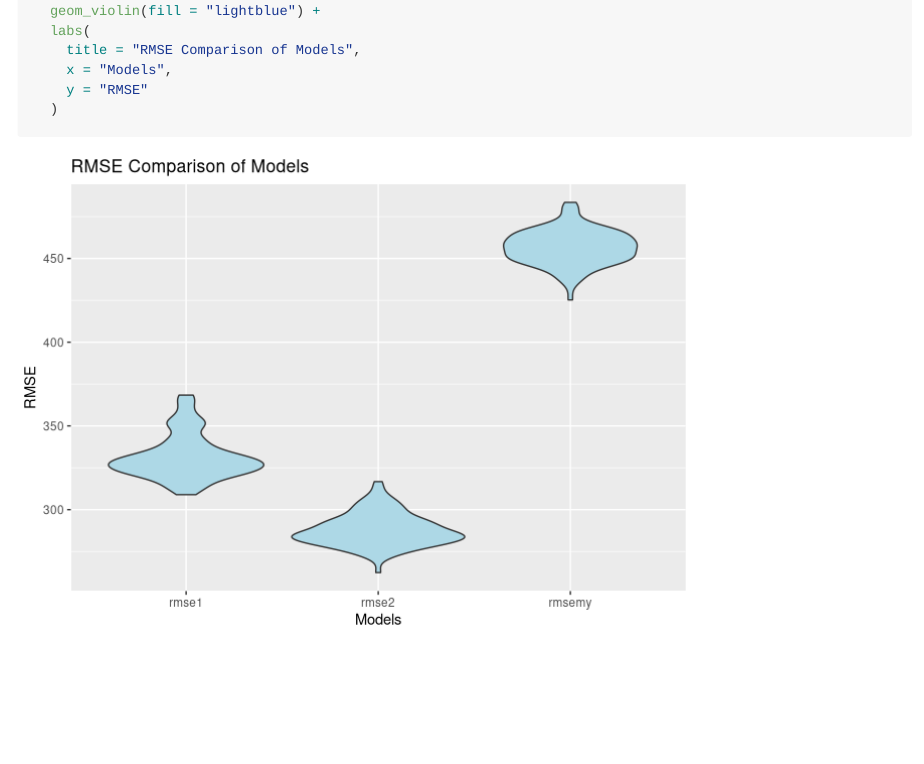
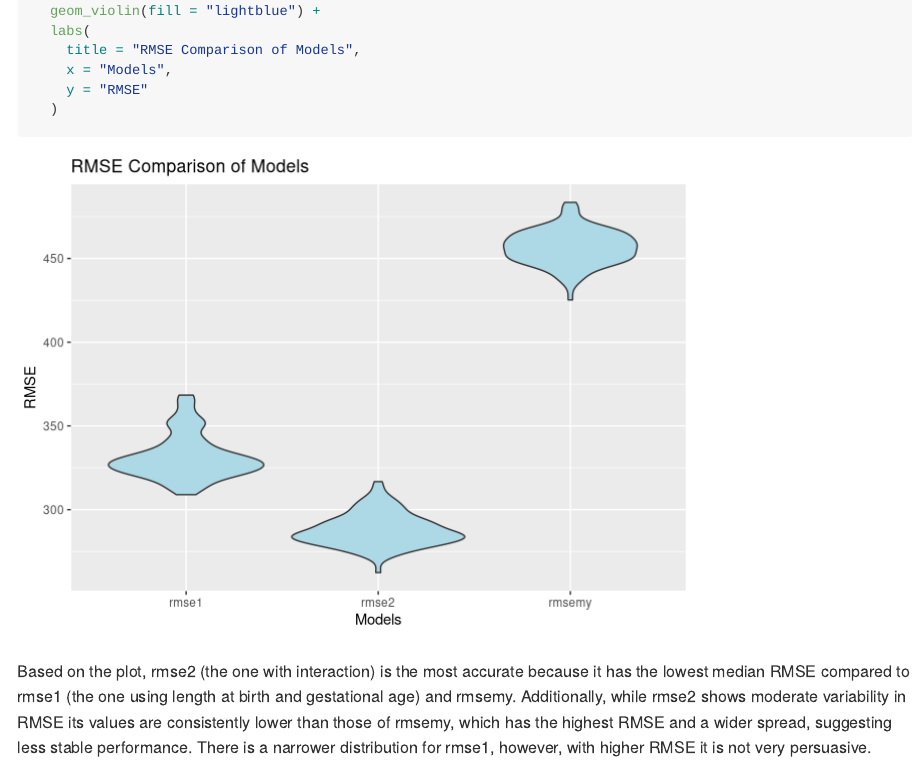
Before and after one commit to NiluYuiL188/p8105_hw6_yl5829, an R Markdown document (p8105_hw6_yl5829.Rmd): the page in a window 1100 px wide, from 5440 px down. Rendered offline with R 4.5, knitr and Pandoc, with nearby package versions; both versions are drawn in the output format of the newer one; code that draws random numbers runs with fixed seeds of ours; some code elsewhere in the file could not run offline; long lines of code are wrapped; column names are cleaned by a stand-in for the janitor package.

Commit message:
comment on the plot

````diff
--- a/p8105_hw6_yl5829.Rmd
+++ b/p8105_hw6_yl5829.Rmd
@@ -1,6 +1,6 @@
 ---
 title: "hw6"
-output: html_document
+output: github_document
 date: "2024-12-01"
 ---
 
@@ -214,3 +214,4 @@ cv_results %>%
     y = "RMSE"
   )
 ```
+Based on the plot, rmse2 (the one with interaction) is the most accurate because it has the lowest median RMSE compared to rmse1 (the one using length at birth and gestational age) and rmsemy. Additionally, while rmse2 shows moderate variability in RMSE its values are consistently lower than those of rmsemy, which has the highest RMSE and a wider spread, suggesting less stable performance. There is a narrower distribution for rmse1, however, with higher RMSE it is not very persuasive.
````
